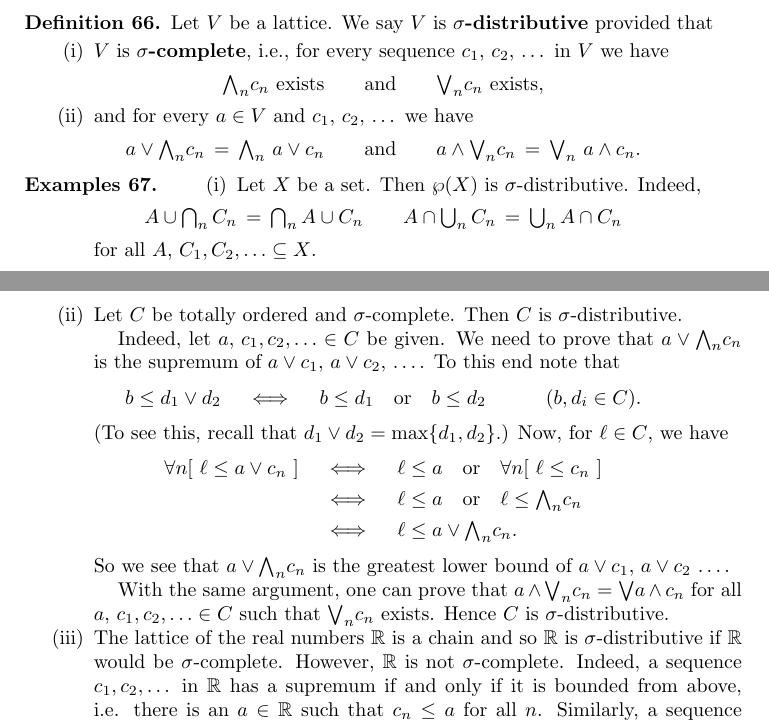
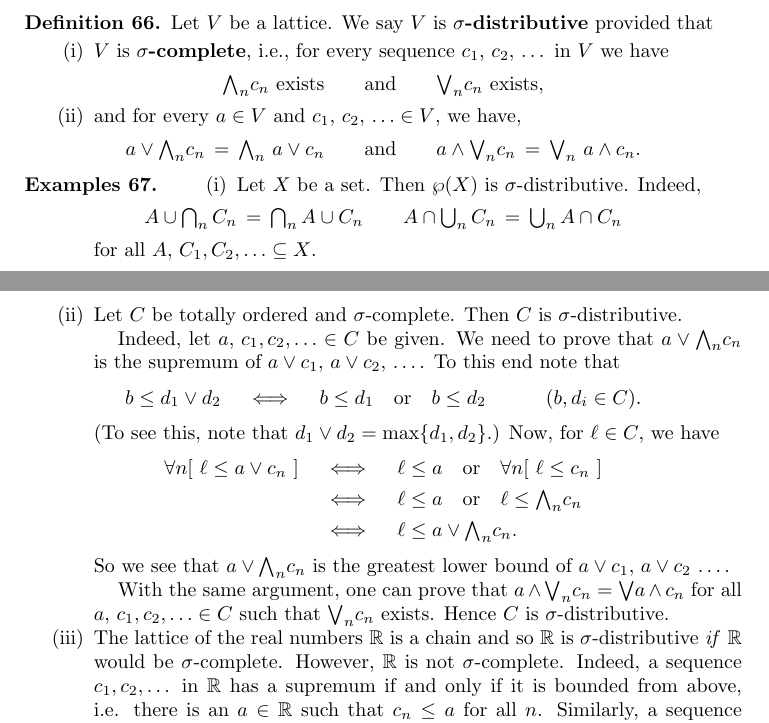
Before and after one commit to awesterb/master-thesis, a LaTeX paper (main.tex, which reads system.tex): two parts of pages 32 and 33 of 75, joined at a grey line, cut so that both start at the same text. Compiled offline with pdfLaTeX; a LaTeX package or settings file that is missing is left out.

Commit message:
changes the introduction of the valuation systems section

```diff
--- a/system.tex
+++ b/system.tex
@@ -128,8 +128,8 @@ we have
 \text{ $\bw_n c_n$ exists\qquad and\qquad $\bv_n c_n$ exists, }
 \end{equation*}
 \item
-and for every  $a\in V$ and $c_1,\,c_2,\,\dotsc$
-we have
+and for every  $a\in V$ and $c_1,\,c_2,\,\dotsc\in V$,
+we have,
 \begin{equation*}
 a \vee \bw_n c_n \,=\, \bw_n\  a\vee c_n
 \qquad\text{and}\qquad
@@ -163,7 +163,7 @@ b \leq d_1 \vee d_2 \quad\iff\quad
 b\leq d_1\quad\text{or}\quad b\leq d_2
 \qquad\quad(b,d_i\in C).
 \end{equation*}
-(To see this, recall that $d_1 \vee d_2 = \max\{d_1,d_2\}$.)
+(To see this, note that $d_1 \vee d_2 = \max\{d_1,d_2\}$.)
 Now, for $\ell \in C$, we have
 \begin{alignat*}{3}
 \forall n [\ \ell \leq a \vee c_n \ ]
@@ -191,7 +191,7 @@ Hence $C$ is $\sigma$-distributive.
 \item
 The lattice of the real numbers~$\R$ is a chain
 and so~$\R$ is $\sigma$-distributive
-if~$\R$ would be $\sigma$-complete.
+\emph{if}~$\R$ would be $\sigma$-complete.
 However,
 $\R$ is not $\sigma$-complete.
 Indeed,
```
